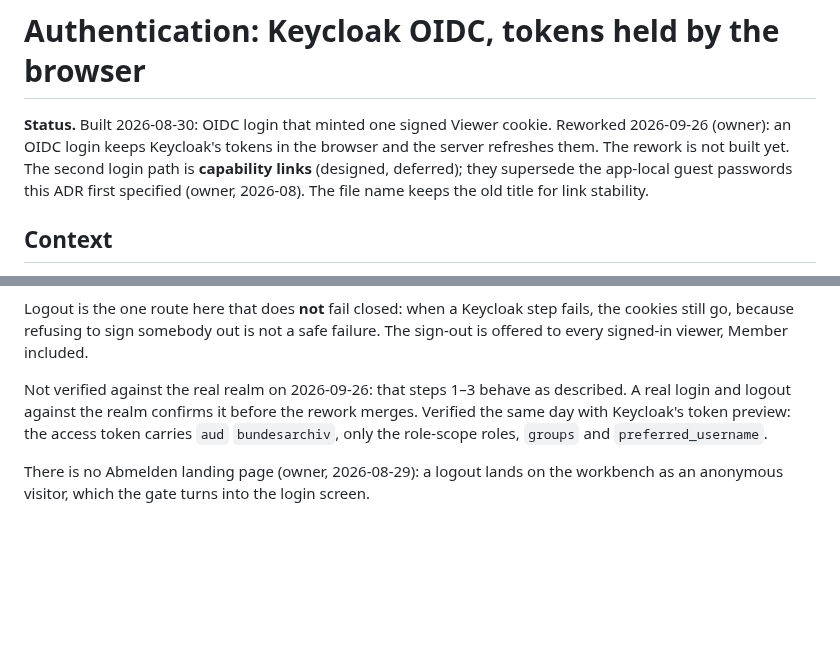
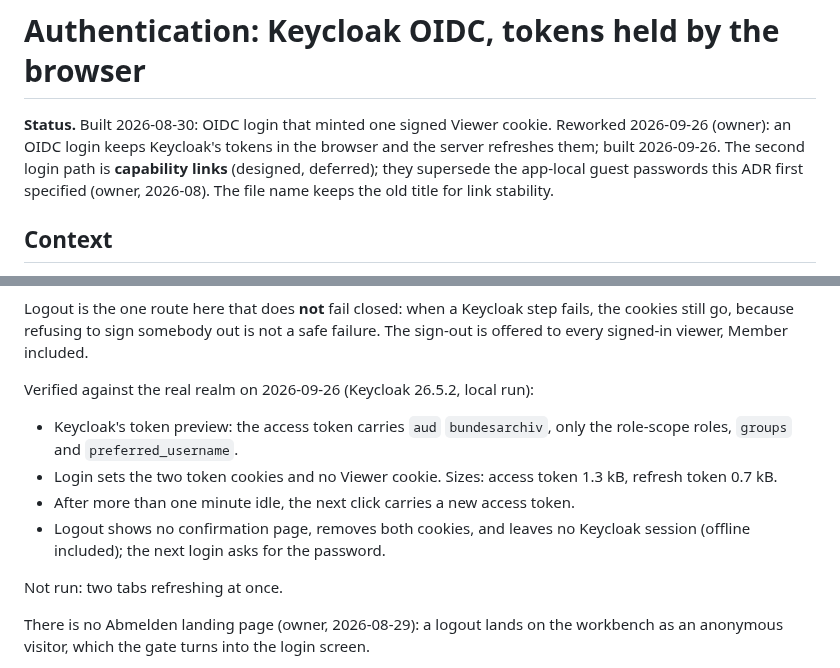
Before and after one commit to deutscher-pfadfinderbund/bundesarchiv, a Markdown page: docs/adr/0018-auth-keycloak-oidc-guest-passwords.md, 2 parts joined by grey strips. Drawn GitHub-style; blank space fills up the shorter version.

Commit message:
docs(adr): 0018 — token rework built and verified against the realm
Co-Authored-By: Claude Opus 5.5 <noreply@anthropic.com>
Claude-Session: https://claude.ai/code/session_016ZiMFKnXU6V6zNskL4g8gH

```diff
--- a/docs/adr/0018-auth-keycloak-oidc-guest-passwords.md
+++ b/docs/adr/0018-auth-keycloak-oidc-guest-passwords.md
@@ -2,7 +2,7 @@
 
 **Status.** Built 2026-08-30: OIDC login that minted one signed Viewer cookie.
 Reworked 2026-09-26 (owner): an OIDC login keeps Keycloak's tokens in the
-browser and the server refreshes them. The rework is not built yet. The second
+browser and the server refreshes them; built 2026-09-26. The second
 login path is **capability links** (designed, deferred); they supersede the
 app-local guest passwords this ADR first specified (owner, 2026-08). The file
 name keeps the old title for link stability.
@@ -150,11 +150,17 @@ step fails, the cookies still go, because refusing to sign somebody out is not
 a safe failure. The sign-out is offered to every signed-in viewer, Member
 included.
 
-Not verified against the real realm on 2026-09-26: that steps 1–3 behave as
-described. A real login and logout against the realm confirms it before the
-rework merges. Verified the same day with Keycloak's token preview: the access
-token carries `aud` `bundesarchiv`, only the role-scope roles, `groups` and
-`preferred_username`.
+Verified against the real realm on 2026-09-26 (Keycloak 26.5.2, local run):
+
+- Keycloak's token preview: the access token carries `aud` `bundesarchiv`, only
+  the role-scope roles, `groups` and `preferred_username`.
+- Login sets the two token cookies and no Viewer cookie. Sizes: access token
+  1.3 kB, refresh token 0.7 kB.
+- After more than one minute idle, the next click carries a new access token.
+- Logout shows no confirmation page, removes both cookies, and leaves no
+  Keycloak session (offline included); the next login asks for the password.
+
+Not run: two tabs refreshing at once.
 
 There is no Abmelden landing page (owner, 2026-08-29): a logout lands on the
 workbench as an anonymous visitor, which the gate turns into the login screen.
```
